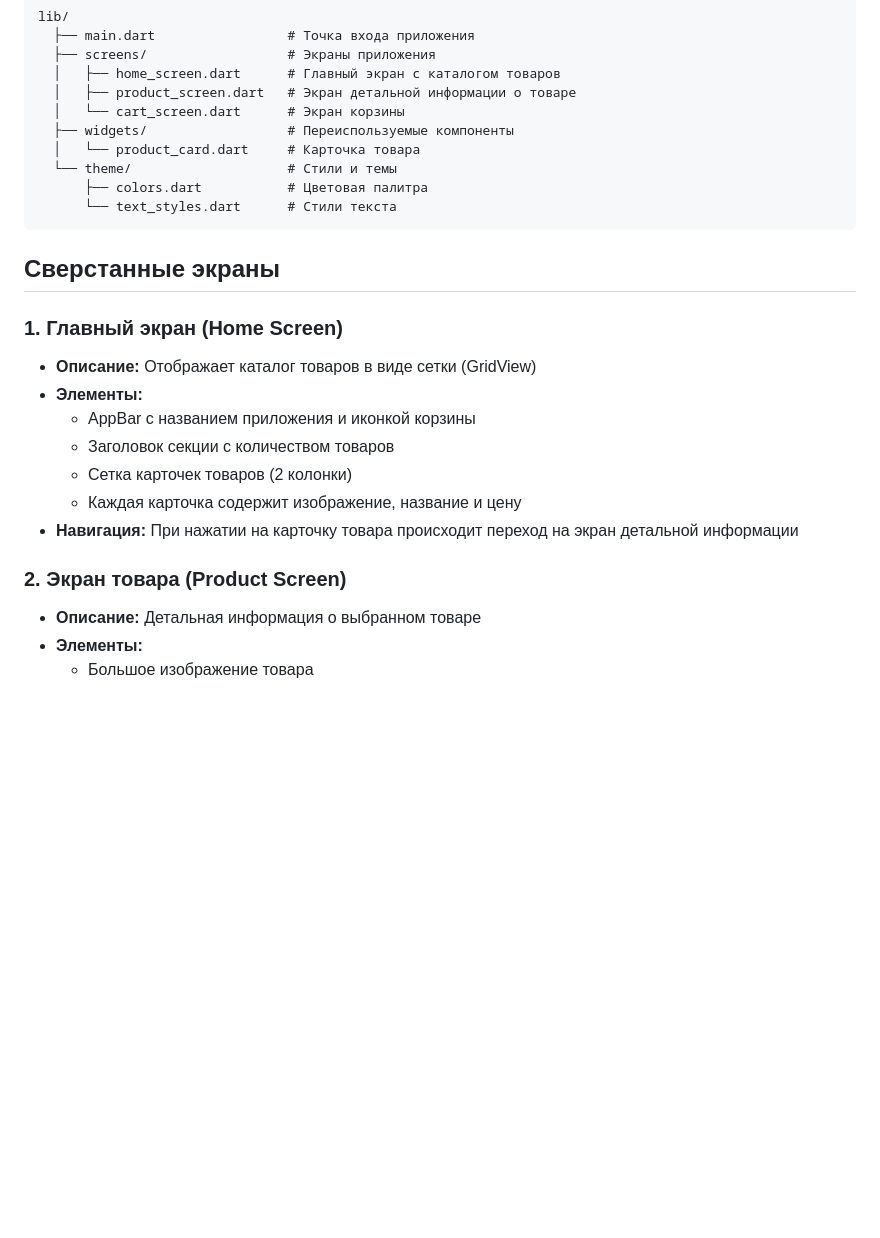
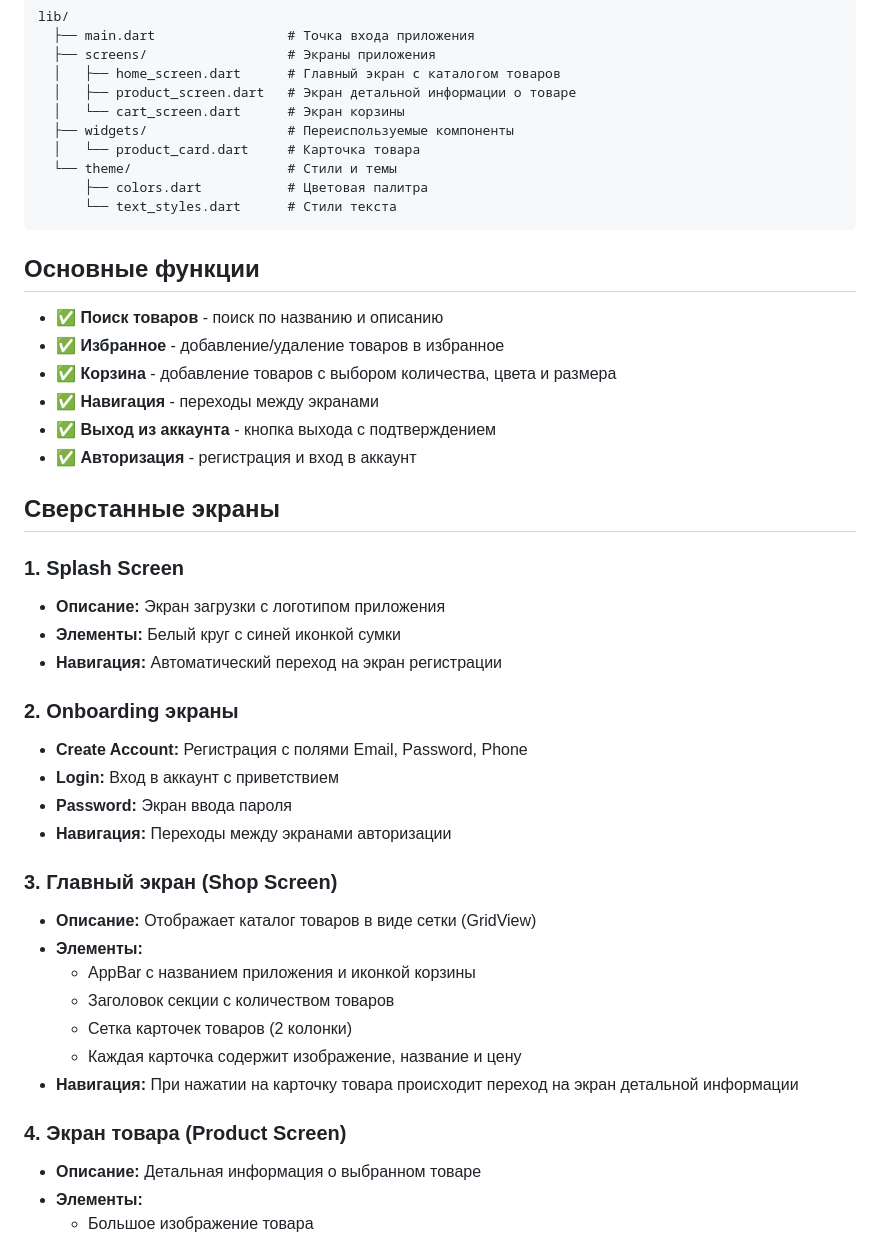
Before and after one commit to 1ev1n/flutter-ui_madshop, a Markdown page: README.md, the part around one of its changes. GitHub-like rendering; blank space fills up the shorter version.

````diff
--- a/README.md
+++ b/README.md
@@ -23,9 +24,29 @@ lib/
       └── text_styles.dart      # Стили текста
 ```
 
+## Основные функции
+
+- ✅ **Поиск товаров** - поиск по названию и описанию
+- ✅ **Избранное** - добавление/удаление товаров в избранное
+- ✅ **Корзина** - добавление товаров с выбором количества, цвета и размера
+- ✅ **Навигация** - переходы между экранами
+- ✅ **Выход из аккаунта** - кнопка выхода с подтверждением
+- ✅ **Авторизация** - регистрация и вход в аккаунт
+
 ## Сверстанные экраны
 
-### 1. Главный экран (Home Screen)
+### 1. Splash Screen
+- **Описание:** Экран загрузки с логотипом приложения
+- **Элементы:** Белый круг с синей иконкой сумки
+- **Навигация:** Автоматический переход на экран регистрации
+
+### 2. Onboarding экраны
+- **Create Account:** Регистрация с полями Email, Password, Phone
+- **Login:** Вход в аккаунт с приветствием
+- **Password:** Экран ввода пароля
+- **Навигация:** Переходы между экранами авторизации
+
+### 3. Главный экран (Shop Screen)
 - **Описание:** Отображает каталог товаров в виде сетки (GridView)
 - **Элементы:**
   - AppBar с названием приложения и иконкой корзины
@@ -34,7 +55,7 @@ lib/
   - Каждая карточка содержит изображение, название и цену
 - **Навигация:** При нажатии на карточку товара происходит переход на экран детальной информации
 
-### 2. Экран товара (Product Screen)
+### 4. Экран товара (Product Screen)
 - **Описание:** Детальная информация о выбранном товаре
 - **Элементы:**
   - Большое изображение товара
````
Also changed, not shown: other parts of README.md (+30 -2 lines).
